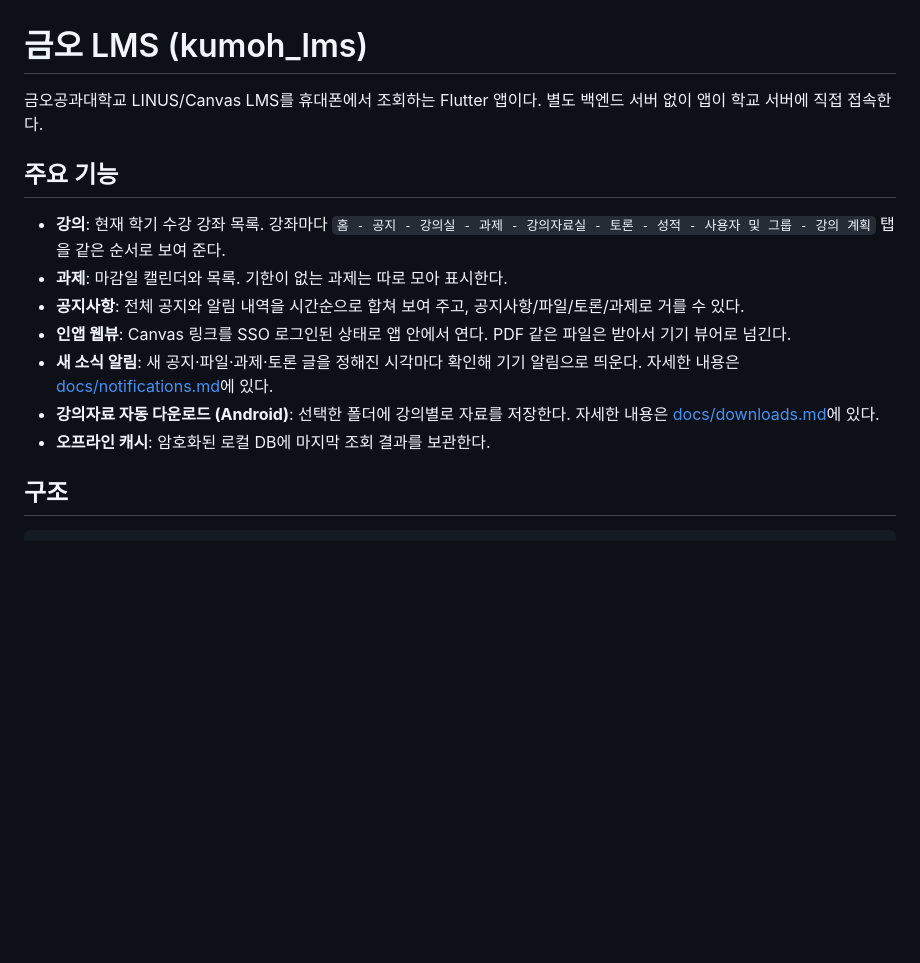
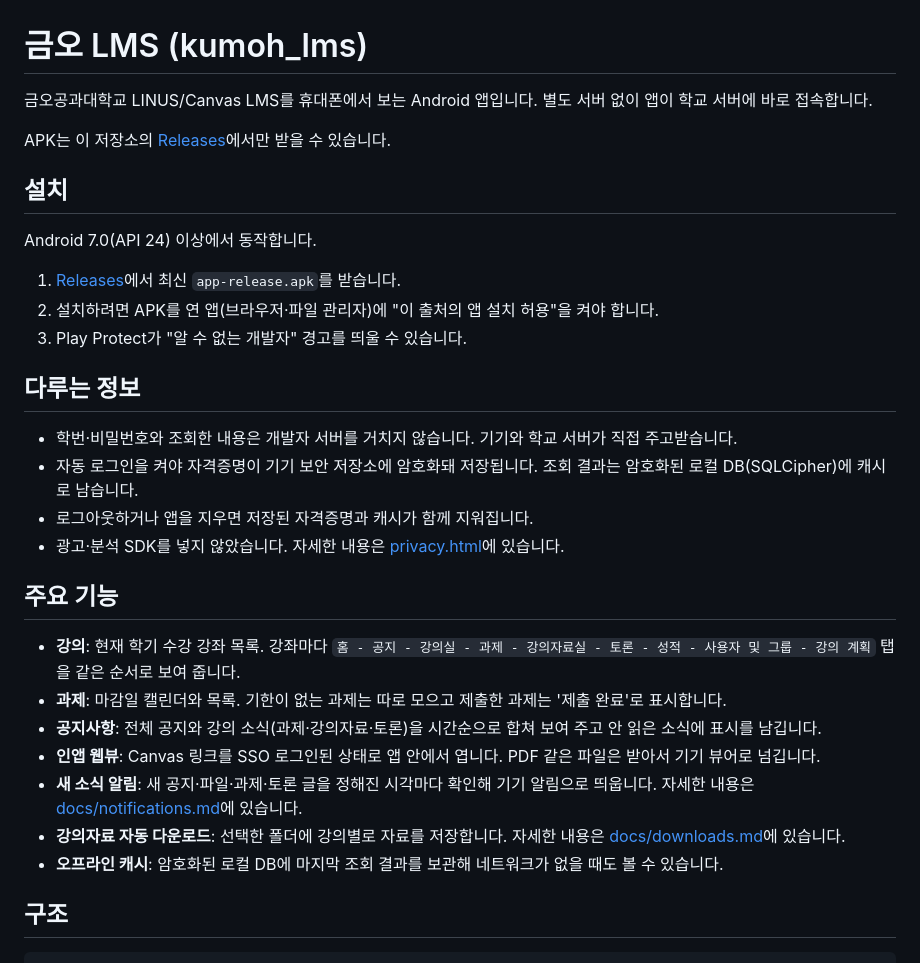
Before and after one commit to barahana25/kumoh-LMS, a Markdown page: README.md, the part around one of its changes. Drawn GitHub-style; blank space fills up the shorter version.

```diff
--- a/README.md
+++ b/README.md
@@ -1,16 +1,33 @@
 # 금오 LMS (kumoh_lms)
 
-금오공과대학교 LINUS/Canvas LMS를 휴대폰에서 조회하는 Flutter 앱이다. 별도 백엔드 서버 없이 앱이 학교 서버에 직접 접속한다.
+금오공과대학교 LINUS/Canvas LMS를 휴대폰에서 보는 Android 앱입니다. 별도 서버 없이 앱이 학교 서버에 바로 접속합니다.
+
+APK는 이 저장소의 [Releases](https://github.com/barahana25/kumoh-LMS/releases/latest)에서만 받을 수 있습니다.
+
+## 설치
+
+Android 7.0(API 24) 이상에서 동작합니다.
+
+1. [Releases](https://github.com/barahana25/kumoh-LMS/releases/latest)에서 최신 `app-release.apk`를 받습니다.
+2. 설치하려면 APK를 연 앱(브라우저·파일 관리자)에 "이 출처의 앱 설치 허용"을 켜야 합니다.
+3. Play Protect가 "알 수 없는 개발자" 경고를 띄울 수 있습니다.
+
+## 다루는 정보
+
+- 학번·비밀번호와 조회한 내용은 개발자 서버를 거치지 않습니다. 기기와 학교 서버가 직접 주고받습니다.
+- 자동 로그인을 켜야 자격증명이 기기 보안 저장소에 암호화돼 저장됩니다. 조회 결과는 암호화된 로컬 DB(SQLCipher)에 캐시로 남습니다.
+- 로그아웃하거나 앱을 지우면 저장된 자격증명과 캐시가 함께 지워집니다.
+- 광고·분석 SDK를 넣지 않았습니다. 자세한 내용은 [privacy.html](privacy.html)에 있습니다.
 
 ## 주요 기능
 
-- **강의**: 현재 학기 수강 강좌 목록. 강좌마다 `홈 - 공지 - 강의실 - 과제 - 강의자료실 - 토론 - 성적 - 사용자 및 그룹 - 강의 계획` 탭을 같은 순서로 보여 준다.
-- **과제**: 마감일 캘린더와 목록. 기한이 없는 과제는 따로 모아 표시한다.
-- **공지사항**: 전체 공지와 알림 내역을 시간순으로 합쳐 보여 주고, 공지사항/파일/토론/과제로 거를 수 있다.
-- **인앱 웹뷰**: Canvas 링크를 SSO 로그인된 상태로 앱 안에서 연다. PDF 같은 파일은 받아서 기기 뷰어로 넘긴다.
-- **새 소식 알림**: 새 공지·파일·과제·토론 글을 정해진 시각마다 확인해 기기 알림으로 띄운다. 자세한 내용은 [docs/notifications.md](docs/notifications.md)에 있다.
-- **강의자료 자동 다운로드 (Android)**: 선택한 폴더에 강의별로 자료를 저장한다. 자세한 내용은 [docs/downloads.md](docs/downloads.md)에 있다.
-- **오프라인 캐시**: 암호화된 로컬 DB에 마지막 조회 결과를 보관한다.
+- **강의**: 현재 학기 수강 강좌 목록. 강좌마다 `홈 - 공지 - 강의실 - 과제 - 강의자료실 - 토론 - 성적 - 사용자 및 그룹 - 강의 계획` 탭을 같은 순서로 보여 줍니다.
+- **과제**: 마감일 캘린더와 목록. 기한이 없는 과제는 따로 모으고 제출한 과제는 '제출 완료'로 표시합니다.
+- **공지사항**: 전체 공지와 강의 소식(과제·강의자료·토론)을 시간순으로 합쳐 보여 주고 안 읽은 소식에 표시를 남깁니다.
+- **인앱 웹뷰**: Canvas 링크를 SSO 로그인된 상태로 앱 안에서 엽니다. PDF 같은 파일은 받아서 기기 뷰어로 넘깁니다.
+- **새 소식 알림**: 새 공지·파일·과제·토론 글을 정해진 시각마다 확인해 기기 알림으로 띄웁니다. 자세한 내용은 [docs/notifications.md](docs/notifications.md)에 있습니다.
+- **강의자료 자동 다운로드**: 선택한 폴더에 강의별로 자료를 저장합니다. 자세한 내용은 [docs/downloads.md](docs/downloads.md)에 있습니다.
+- **오프라인 캐시**: 암호화된 로컬 DB에 마지막 조회 결과를 보관해 네트워크가 없을 때도 볼 수 있습니다.
 
 ## 구조
 
```
Also changed, not shown: other parts of README.md (+16 -16 lines).
